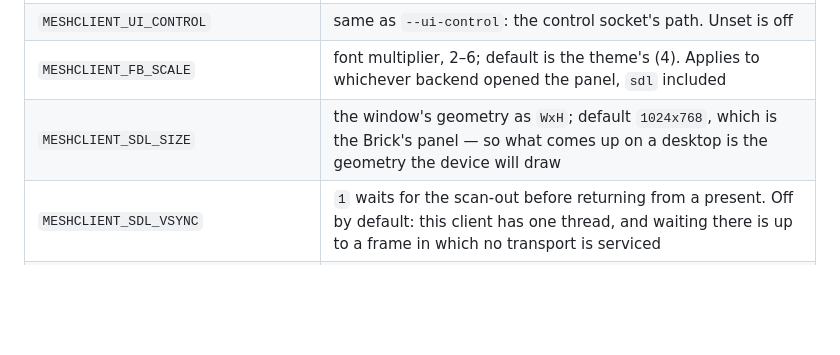
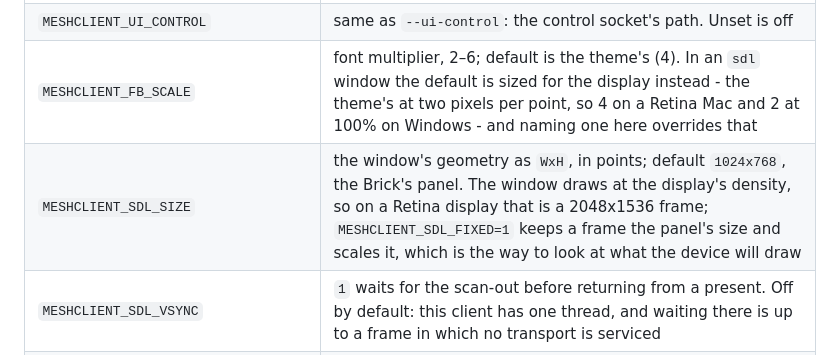
Before and after one commit to mcereal/mesh-client, a Markdown page: docs/cli.md, the part around the change. Rendered like a GitHub page; blank space fills up the shorter version.

Commit message:
docs(cli): the window's scale and size are the display's
Co-Authored-By: Claude Opus 5.5 <noreply@anthropic.com>

```diff
--- a/docs/cli.md
+++ b/docs/cli.md
@@ -160,8 +160,8 @@ from 2 s to 60 s; only an established link clears it. The USB and BLE preference
 | `MESHCLIENT_SCAN_RESUME_GRACE_MS` | how long a teardown keeps the BLE scan down, 0–60000, default 3000, so it is not restarted for the second between a drop and the reconnect |
 | `MESHCLIENT_UI_BACKEND` | `fb\|sdl\|headless\|cli\|stub`; Windows defaults to `sdl`. Elsewhere the default is `fb` unless there is no `/dev/fb0`, and then `cli`. `sdl` is never reached by fallback on those hosts — a window is a thing you ask for. `headless` draws the device's frame into memory for a host with neither a panel nor a display; see [`ui.md`](ui.md#driving-the-running-client) |
 | `MESHCLIENT_UI_CONTROL` | same as `--ui-control`: the control socket's path. Unset is off |
-| `MESHCLIENT_FB_SCALE` | font multiplier, 2–6; default is the theme's (4). Applies to whichever backend opened the panel, `sdl` included |
-| `MESHCLIENT_SDL_SIZE` | the window's geometry as `WxH`; default `1024x768`, which is the Brick's panel — so what comes up on a desktop is the geometry the device will draw |
+| `MESHCLIENT_FB_SCALE` | font multiplier, 2–6; default is the theme's (4). In an `sdl` window the default is sized for the display instead - the theme's at two pixels per point, so 4 on a Retina Mac and 2 at 100% on Windows - and naming one here overrides that |
+| `MESHCLIENT_SDL_SIZE` | the window's geometry as `WxH`, in points; default `1024x768`, the Brick's panel. The window draws at the display's density, so on a Retina display that is a 2048x1536 frame; `MESHCLIENT_SDL_FIXED=1` keeps a frame the panel's size and scales it, which is the way to look at what the device will draw |
 | `MESHCLIENT_SDL_VSYNC` | `1` waits for the scan-out before returning from a present. Off by default: this client has one thread, and waiting there is up to a frame in which no transport is serviced |
 | `MESHCLIENT_SDL_POLL_MS` | how often SDL's event queue is drained, 1–200, default 8. It is drained on a timer because SDL exposes no descriptor to wait on |
 | `MESHCLIENT_MAP_PACK` | the tile pack the map draws. Read once at startup |
```
